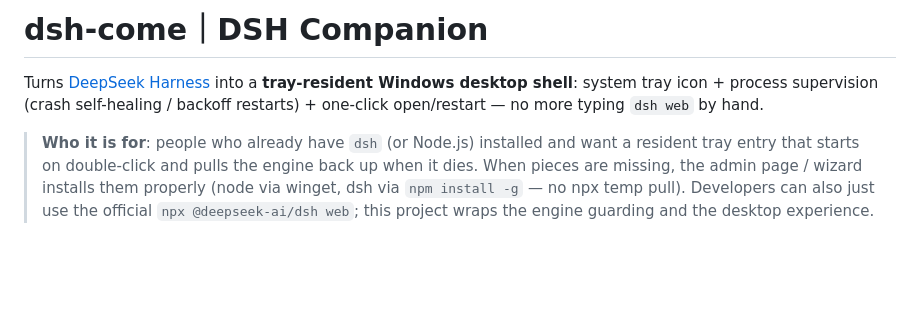
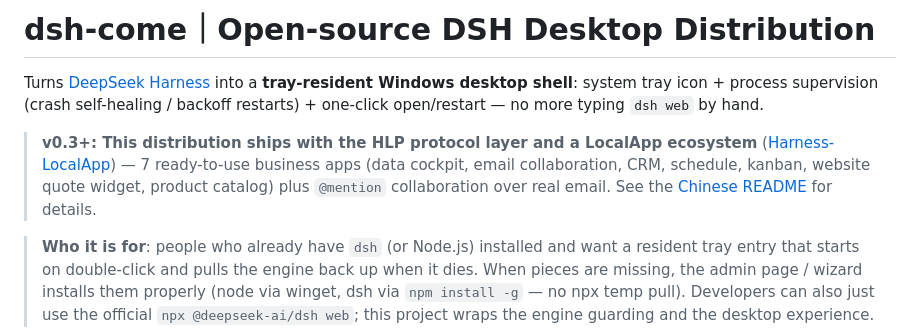
Before and after one commit to qing3a/dsh-come, a Markdown page: README.en.md, the part around the change. Rendered like a GitHub page; blank space fills up the shorter version.

Commit message:
docs: README 升级为开源 DSH 桌面发行版定位（HLP 章节/7 App 清单/四层架构/WorkBuddy 差异；英文版同步）

```diff
--- a/README.en.md
+++ b/README.en.md
@@ -1,6 +1,9 @@
-# dsh-come｜DSH Companion
+# dsh-come｜Open-source DSH Desktop Distribution
 
 Turns [DeepSeek Harness](https://github.com/deepseek-ai/deepseek-harness) into a **tray-resident Windows desktop shell**: system tray icon + process supervision (crash self-healing / backoff restarts) + one-click open/restart — no more typing `dsh web` by hand.
+
+> **v0.3+: This distribution ships with the HLP protocol layer and a LocalApp ecosystem** ([Harness-LocalApp](https://github.com/qing3a/harness-localapp)) — 7 ready-to-use business apps (data cockpit, email collaboration, CRM, schedule, kanban, website quote widget, product catalog) plus `@mention` collaboration over real email. See the [Chinese README](README.md) for details.
+
 
 > **Who it is for**: people who already have `dsh` (or Node.js) installed and want a resident tray entry that starts on double-click and pulls the engine back up when it dies. When pieces are missing, the admin page / wizard installs them properly (node via winget, dsh via `npm install -g` — no npx temp pull). Developers can also just use the official `npx @deepseek-ai/dsh web`; this project wraps the engine guarding and the desktop experience.
 
```
Also changed, not shown: README.md (+59 -2 lines).
